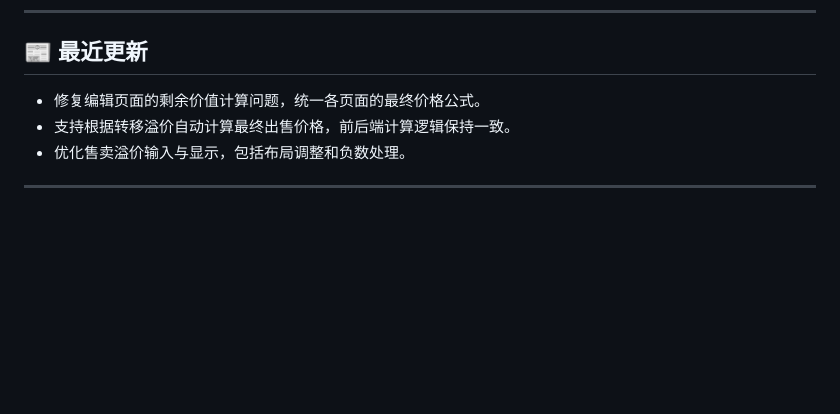
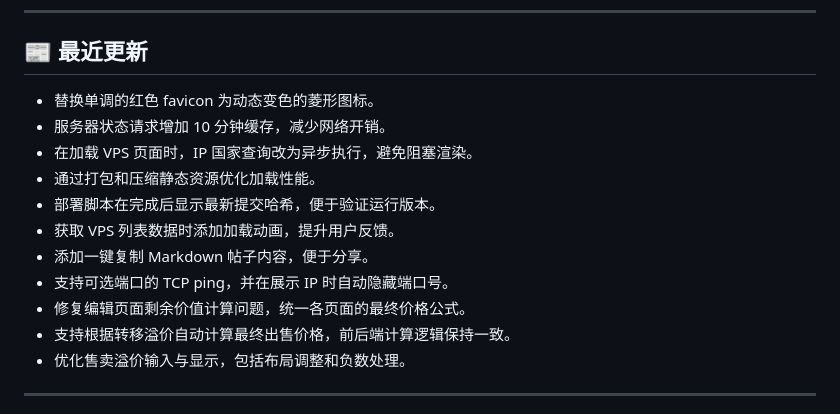
Before and after one commit to podcctv/vps-value-calculator, a Markdown page: README.md, the part around the change. Rendered like a GitHub page; blank space fills up the shorter version.

```diff
--- a/README.md
+++ b/README.md
@@ -21,7 +21,15 @@ Another VPS value calculation
 
 ## 📰 最近更新
 
-* 修复编辑页面的剩余价值计算问题，统一各页面的最终价格公式。
+* 替换单调的红色 favicon 为动态变色的菱形图标。
+* 服务器状态请求增加 10 分钟缓存，减少网络开销。
+* 在加载 VPS 页面时，IP 国家查询改为异步执行，避免阻塞渲染。
+* 通过打包和压缩静态资源优化加载性能。
+* 部署脚本在完成后显示最新提交哈希，便于验证运行版本。
+* 获取 VPS 列表数据时添加加载动画，提升用户反馈。
+* 添加一键复制 Markdown 帖子内容，便于分享。
+* 支持可选端口的 TCP ping，并在展示 IP 时自动隐藏端口号。
+* 修复编辑页面剩余价值计算问题，统一各页面的最终价格公式。
 * 支持根据转移溢价自动计算最终出售价格，前后端计算逻辑保持一致。
 * 优化售卖溢价输入与显示，包括布局调整和负数处理。
 
```
Also changed, not shown: README_EN.md (+8 -0 lines).
